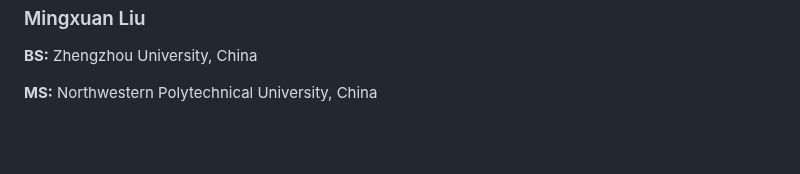
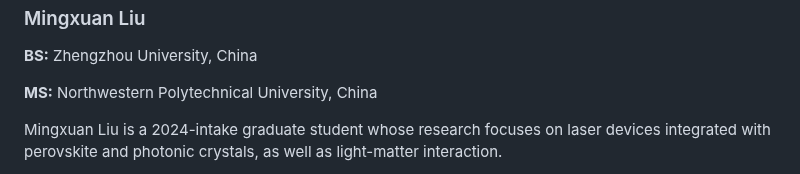
Before and after one commit to Shang-Lab/Shang-Lab.github.io, a Markdown page: contents/currentmembers.md, the part around one of its changes. GitHub-like rendering; blank space fills up the shorter version.

```diff
--- a/contents/currentmembers.md
+++ b/contents/currentmembers.md
@@ -120,6 +120,6 @@
         <h3>Mingxuan Liu</h3>
         <p><strong>BS:</strong> Zhengzhou University, China</p>
         <p><strong>MS:</strong> Northwestern Polytechnical University, China</p>
-        <p></p>
+        <p>Mingxuan Liu is a 2024-intake graduate student whose research focuses on laser devices integrated with perovskite and photonic crystals, as well as light-matter interaction.</p>
     </div>
 </div>
```
Also changed, not shown: other parts of contents/currentmembers.md (+0 -1 lines).
